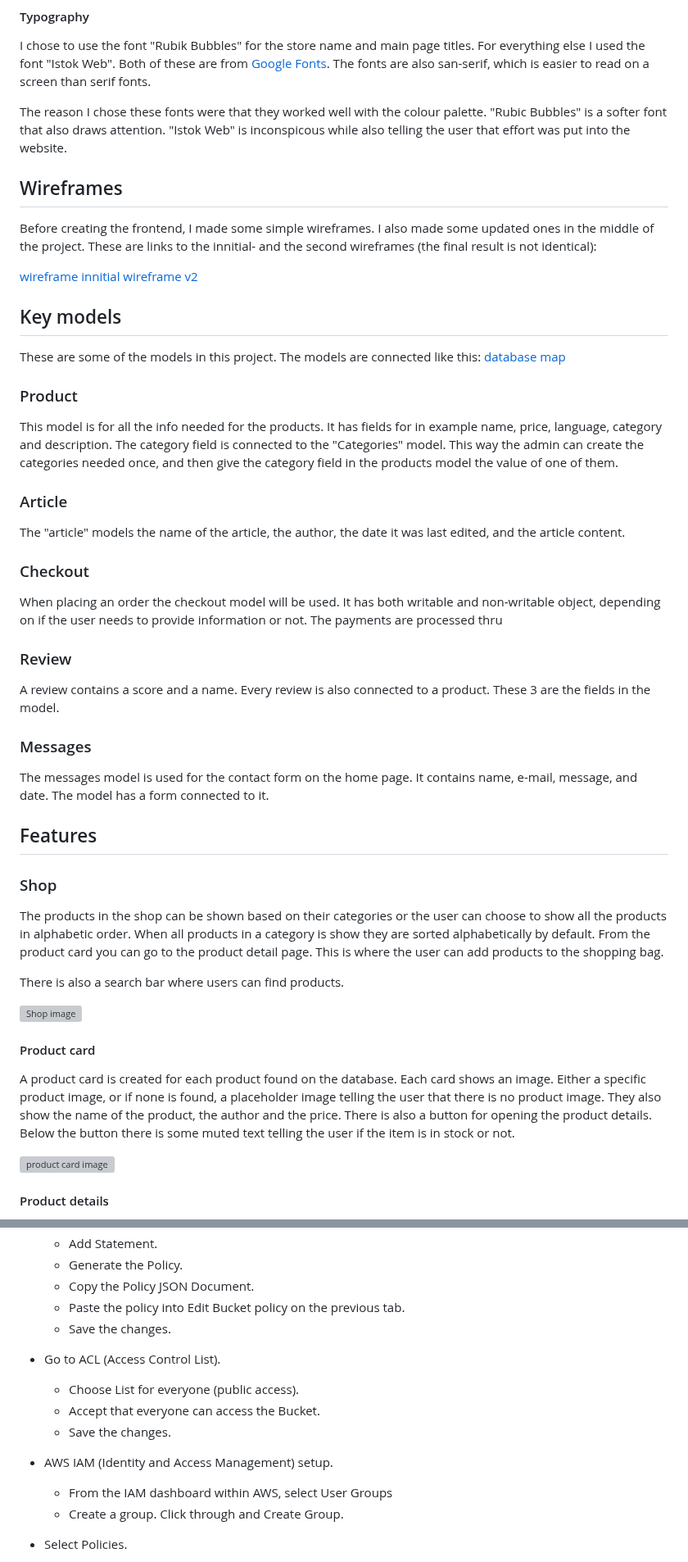
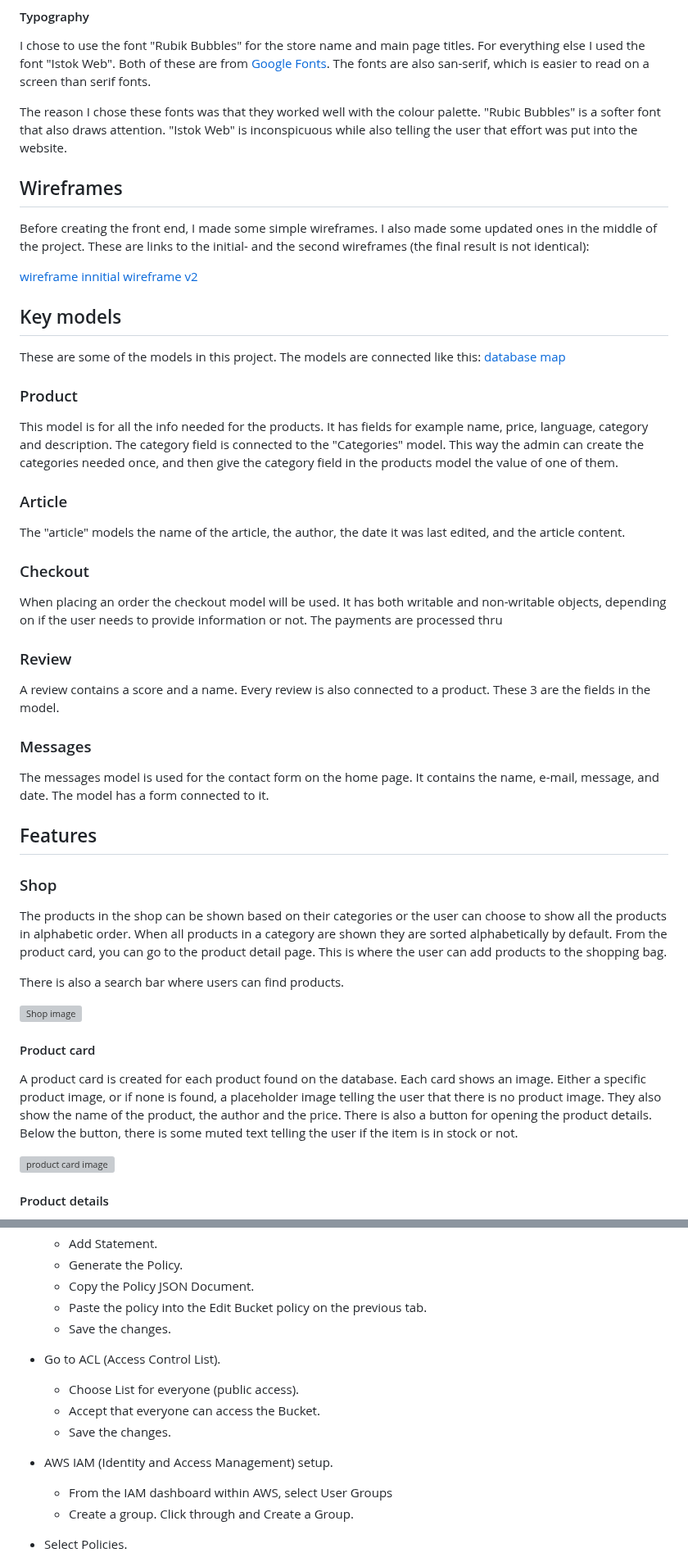
Before and after one commit to 11bus11/book-store1, a Markdown page: README.md, 2 parts joined by grey strips. Shown at 82% size. Drawn GitHub-style; grey boxes are pictures that could not be loaded.

```diff
--- a/README.md
+++ b/README.md
@@ -52,10 +52,10 @@ The base of the website is a simple navigation-bar with dropdown menues for prod
 #### Typography
 I chose to use the font "Rubik Bubbles" for the store name and main page titles. For everything else I used the font "Istok Web". Both of these are from [Google Fonts](). The fonts are also san-serif, which is easier to read on a screen than serif fonts.
 
-The reason I chose these fonts were that they worked well with the colour palette. "Rubic Bubbles" is a softer font that also draws attention. "Istok Web" is inconspicous while also telling the user that effort was put into the website.
+The reason I chose these fonts was that they worked well with the colour palette. "Rubic Bubbles" is a softer font that also draws attention. "Istok Web" is inconspicuous while also telling the user that effort was put into the website.
 
 ## Wireframes
-Before creating the frontend, I made some simple wireframes. I also made some updated ones in the middle of the project. These are links to the innitial- and the second wireframes (the final result is not identical):
+Before creating the front end, I made some simple wireframes. I also made some updated ones in the middle of the project. These are links to the initial- and the second wireframes (the final result is not identical):
 
 [wireframe innitial](misc/wireframe-v1.pdf)
 [wireframe v2](misc/wireframe-v2.pdf)
@@ -65,30 +65,30 @@ These are some of the models in this project. The models are connected like this
 [database map](misc/database-map.pdf)
 
 ### Product
-This model is for all the info needed for the products. It has fields for in example name, price, language, category and description. The category field is connected to the "Categories" model. This way the admin can create the categories needed once, and then give the category field in the products model the value of one of them.
+This model is for all the info needed for the products. It has fields for example name, price, language, category and description. The category field is connected to the "Categories" model. This way the admin can create the categories needed once, and then give the category field in the products model the value of one of them.
 
 ### Article
 The "article" models the name of the article, the author, the date it was last edited, and the article content.
 
 ### Checkout
-When placing an order the checkout model will be used. It has both writable and non-writable object, depending on if the user needs to provide information or not. The payments are processed thru
+When placing an order the checkout model will be used. It has both writable and non-writable objects, depending on if the user needs to provide information or not. The payments are processed thru
 
 ### Review
 A review contains a score and a name. Every review is also connected to a product. These 3 are the fields in the model.
 
 ### Messages
-The messages model is used for the contact form on the home page. It contains name, e-mail, message, and date. The model has a form connected to it.
+The messages model is used for the contact form on the home page. It contains the name, e-mail, message, and date. The model has a form connected to it.
 
 ## Features
 ### Shop
-The products in the shop can be shown based on their categories or the user can choose to show all the products in alphabetic order. When all products in a category is show they are sorted alphabetically by default. From the product card you can go to the product detail page. This is where the user can add products to the shopping bag.
+The products in the shop can be shown based on their categories or the user can choose to show all the products in alphabetic order. When all products in a category are shown they are sorted alphabetically by default. From the product card, you can go to the product detail page. This is where the user can add products to the shopping bag.
 
 There is also a search bar where users can find products.
 
 ![Shop image](misc/shop.PNG)
 
 #### Product card
-A product card is created for each product found on the database. Each card shows an image. Either a specific product image, or if none is found, a placeholder image telling the user that there is no product image. They also show the name of the product, the author and the price. There is also a button for opening the product details. Below the button there is some muted text telling the user if the item is in stock or not.
+A product card is created for each product found on the database. Each card shows an image. Either a specific product image, or if none is found, a placeholder image telling the user that there is no product image. They also show the name of the product, the author and the price. There is also a button for opening the product details. Below the button, there is some muted text telling the user if the item is in stock or not.
 
 ![product card image](misc/product-card.PNG)
 
@@ -378,7 +377,7 @@ For the static files I used AWS S3:
     - Add Statement.
     - Generate the Policy.
     - Copy the Policy JSON Document.
-    - Paste the policy into Edit Bucket policy on the previous tab.
+    - Paste the policy into the Edit Bucket policy on the previous tab.
     - Save the changes.
 - Go to ACL (Access Control List).
     - Choose List for everyone (public access).
@@ -386,7 +385,7 @@ For the static files I used AWS S3:
     - Save the changes.
 - AWS IAM (Identity and Access Management) setup.
     - From the IAM dashboard within AWS, select User Groups
-    - Create a group. Click through and Create Group.
+    - Create a group. Click through and Create a Group.
 - Select Policies.
     - Create a policy.
     - Go to the JSON tab and click "Import managed policy".
```
Also changed, not shown: other parts of README.md (+23 -24 lines).
